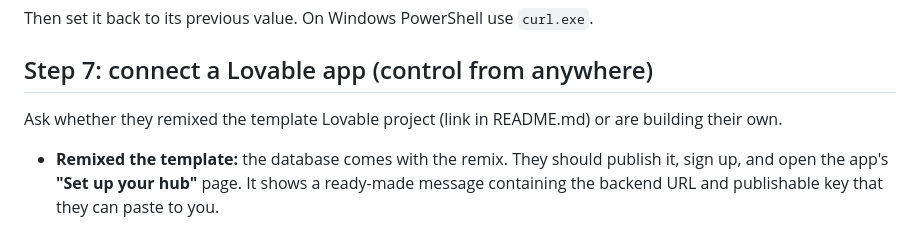
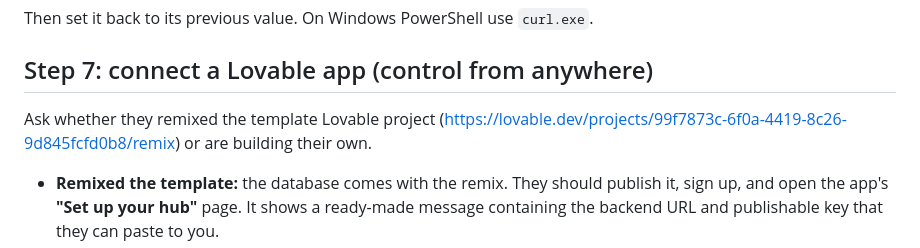
Before and after one commit to dgtlsky/esp32-govee-hub, a Markdown page: AGENTS.md, the part around the change. GitHub-like rendering.

```diff
--- a/AGENTS.md
+++ b/AGENTS.md
@@ -89,7 +89,7 @@ Then set it back to its previous value. On Windows PowerShell use `curl.exe`.
 
 ## Step 7: connect a Lovable app (control from anywhere)
 
-Ask whether they remixed the template Lovable project (link in README.md) or are building their own.
+Ask whether they remixed the template Lovable project (https://lovable.dev/projects/99f7873c-6f0a-4419-8c26-9d845fcfd0b8/remix) or are building their own.
 
 - **Remixed the template:** the database comes with the remix. They should publish it, sign up, and open the
   app's **"Set up your hub"** page. It shows a ready-made message containing the backend URL and publishable key
```
Also changed, not shown: README.md (+13 -1 lines), docs/lovable-app-floorplan-color.png (added), docs/lovable-app-floorplan-warm.png (added), docs/lovable-app-list.png (added).
